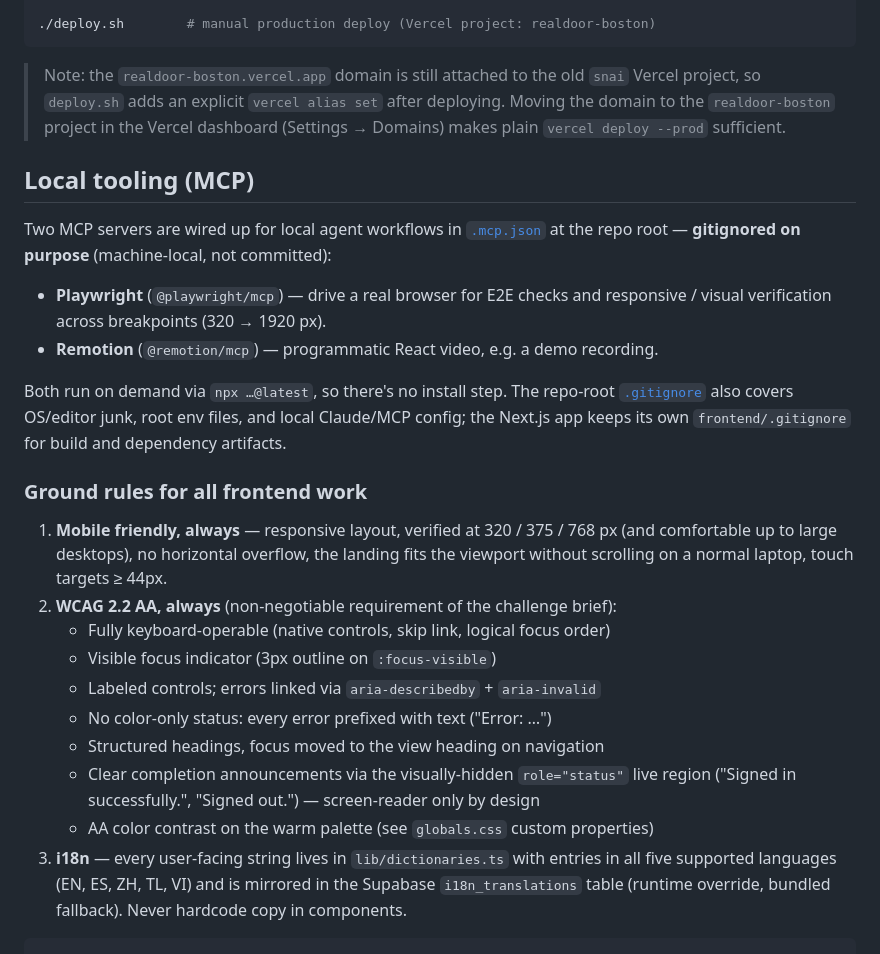
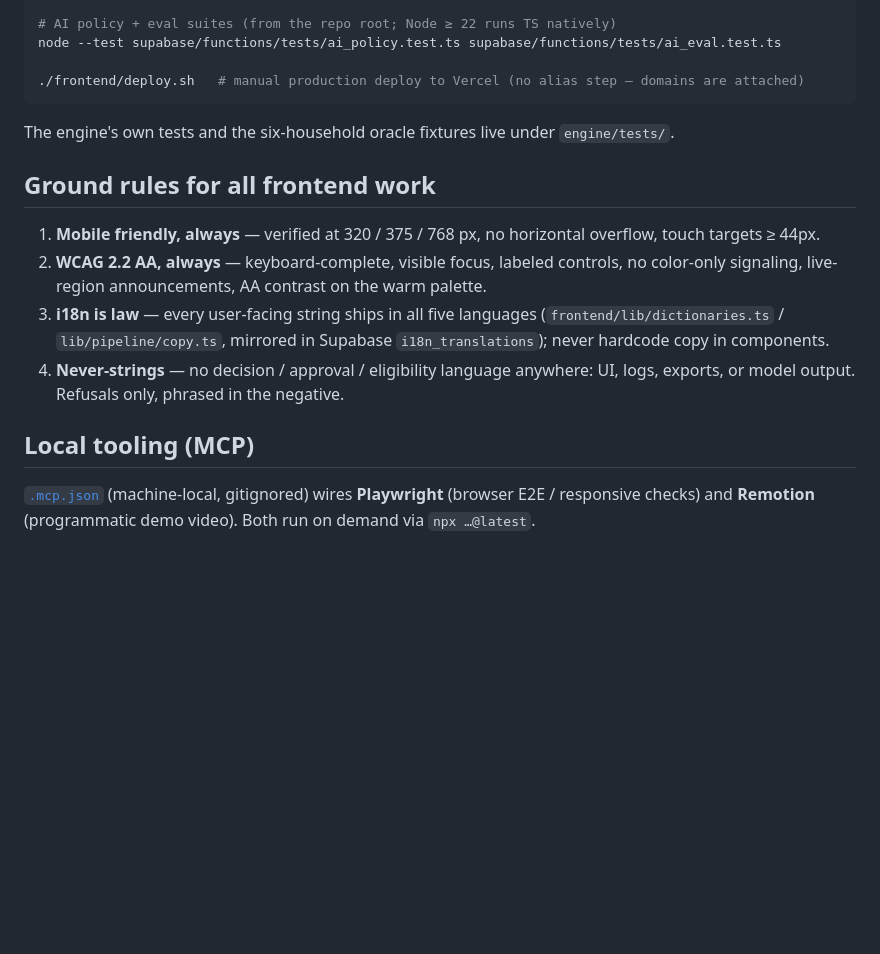
Before and after one commit to EmaRimoldi/snAI, a Markdown page: README.md, the part around one of its changes. Rendered like a GitHub page; blank space fills up the shorter version.

````diff
--- a/README.md
+++ b/README.md
@@ -86,41 +121,25 @@ npm run build      # must pass before pushing
 
-./deploy.sh        # manual production deploy (Vercel project: realdoor-boston)
+# AI policy + eval suites (from the repo root; Node ≥ 22 runs TS natively)
+node --test supabase/functions/tests/ai_policy.test.ts supabase/functions/tests/ai_eval.test.ts
+
+./frontend/deploy.sh   # manual production deploy to Vercel (no alias step — domains are attached)
 ```
 
-> Note: the `realdoor-boston.vercel.app` domain is still attached to the old
-> `snai` Vercel project, so `deploy.sh` adds an explicit `vercel alias set`
-> after deploying. Moving the domain to the `realdoor-boston` project in the
-> Vercel dashboard (Settings → Domains) makes plain `vercel deploy --prod`
-> sufficient.
+The engine's own tests and the six-household oracle fixtures live under `engine/tests/`.
+
+## Ground rules for all frontend work
+
+1. **Mobile friendly, always** — verified at 320 / 375 / 768 px, no horizontal overflow, touch
+   targets ≥ 44px.
+2. **WCAG 2.2 AA, always** — keyboard-complete, visible focus, labeled controls, no color-only
+   signaling, live-region announcements, AA contrast on the warm palette.
+3. **i18n is law** — every user-facing string ships in all five languages
+   (`frontend/lib/dictionaries.ts` / `lib/pipeline/copy.ts`, mirrored in Supabase
+   `i18n_translations`); never hardcode copy in components.
+4. **Never-strings** — no decision / approval / eligibility language anywhere: UI, logs, exports,
+   or model output. Refusals only, phrased in the negative.
 
 ## Local tooling (MCP)
 
-Two MCP servers are wired up for local agent workflows in [`.mcp.json`](.mcp.json) at the repo root
-— **gitignored on purpose** (machine-local, not committed):
-
-- **Playwright** (`@playwright/mcp`) — drive a real browser for E2E checks and responsive / visual
-  verification across breakpoints (320 → 1920 px).
-- **Remotion** (`@remotion/mcp`) — programmatic React video, e.g. a demo recording.
-
-Both run on demand via `npx …@latest`, so there's no install step. The repo-root
-[`.gitignore`](.gitignore) also covers OS/editor junk, root env files, and local Claude/MCP config;
-the Next.js app keeps its own `frontend/.gitignore` for build and dependency artifacts.
-
-### Ground rules for all frontend work
-
-1. **Mobile friendly, always** — responsive layout, verified at 320 / 375 / 768 px (and comfortable
-   up to large desktops), no horizontal overflow, the landing fits the viewport without scrolling on
-   a normal laptop, touch targets ≥ 44px.
-2. **WCAG 2.2 AA, always** (non-negotiable requirement of the challenge brief):
-   - Fully keyboard-operable (native controls, skip link, logical focus order)
-   - Visible focus indicator (3px outline on `:focus-visible`)
-   - Labeled controls; errors linked via `aria-describedby` + `aria-invalid`
-   - No color-only status: every error prefixed with text ("Error: …")
-   - Structured headings, focus moved to the view heading on navigation
-   - Clear completion announcements via the visually-hidden `role="status"` live
-     region ("Signed in successfully.", "Signed out.") — screen-reader only by design
-   - AA color contrast on the warm palette (see `globals.css` custom properties)
-3. **i18n** — every user-facing string lives in `lib/dictionaries.ts` with entries in
-   all five supported languages (EN, ES, ZH, TL, VI) and is mirrored in the Supabase
-   `i18n_translations` table (runtime override, bundled fallback). Never hardcode copy in components.
-```
+[`.mcp.json`](.mcp.json) (machine-local, gitignored) wires **Playwright** (browser E2E / responsive
+checks) and **Remotion** (programmatic demo video). Both run on demand via `npx …@latest`.
````
Also changed, not shown: other parts of README.md (+101 -66 lines).
